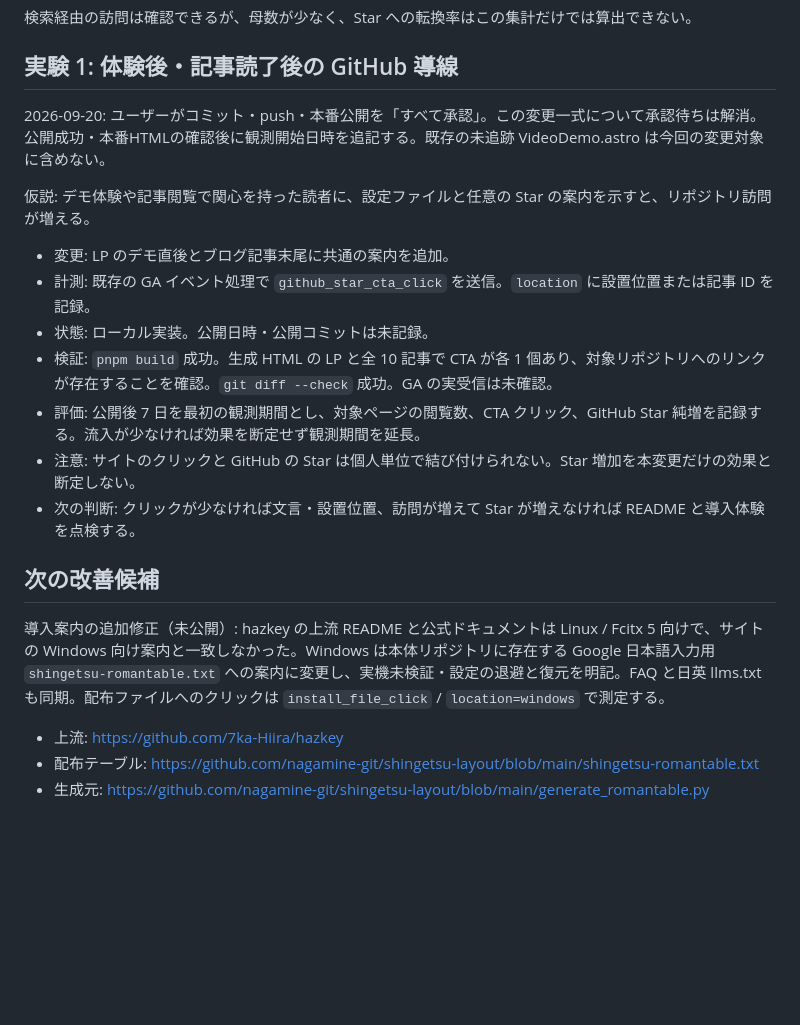
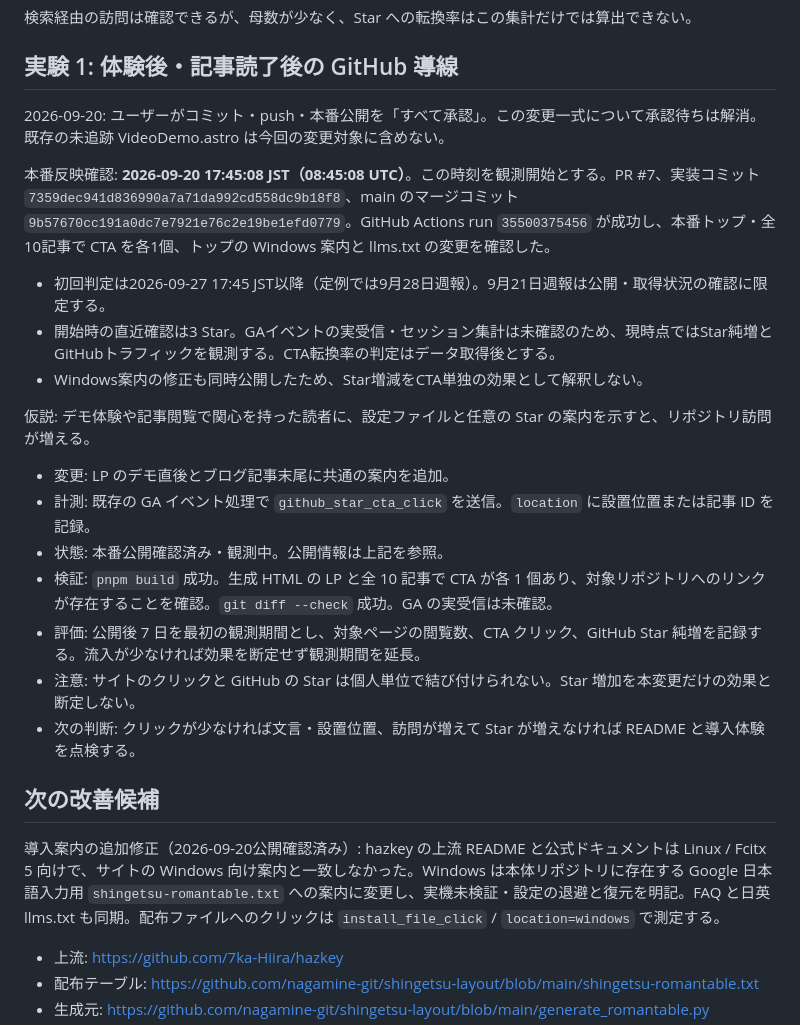
Before and after one commit to nagamine-git/shingetsu-layout-site, a Markdown page: GROWTH.md, the part around the change. GitHub-like rendering; blank space fills up the shorter version.

Commit message:
docs(growth): record production rollout and observation window

```diff
--- a/GROWTH.md
+++ b/GROWTH.md
@@ -32,13 +32,19 @@ GitHub のトラフィックは直近 14 日の集計。任意の保存先へ JS
 
 ## 実験 1: 体験後・記事読了後の GitHub 導線
 
-2026-09-20: ユーザーがコミット・push・本番公開を「すべて承認」。この変更一式について承認待ちは解消。公開成功・本番HTMLの確認後に観測開始日時を追記する。既存の未追跡 VideoDemo.astro は今回の変更対象に含めない。
+2026-09-20: ユーザーがコミット・push・本番公開を「すべて承認」。この変更一式について承認待ちは解消。既存の未追跡 VideoDemo.astro は今回の変更対象に含めない。
+
+本番反映確認: **2026-09-20 17:45:08 JST（08:45:08 UTC）**。この時刻を観測開始とする。PR #7、実装コミット `7359dec941d836990a7a71da992cd558dc9b18f8`、main のマージコミット `9b57670cc191a0dc7e7921e76c2e19be1efd0779`。GitHub Actions run `35500375456` が成功し、本番トップ・全10記事で CTA を各1個、トップの Windows 案内と llms.txt の変更を確認した。
+
+- 初回判定は2026-09-27 17:45 JST以降（定例では9月28日週報）。9月21日週報は公開・取得状況の確認に限定する。
+- 開始時の直近確認は3 Star。GAイベントの実受信・セッション集計は未確認のため、現時点ではStar純増とGitHubトラフィックを観測する。CTA転換率の判定はデータ取得後とする。
+- Windows案内の修正も同時公開したため、Star増減をCTA単独の効果として解釈しない。
 
 仮説: デモ体験や記事閲覧で関心を持った読者に、設定ファイルと任意の Star の案内を示すと、リポジトリ訪問が増える。
 
 - 変更: LP のデモ直後とブログ記事末尾に共通の案内を追加。
 - 計測: 既存の GA イベント処理で `github_star_cta_click` を送信。`location` に設置位置または記事 ID を記録。
-- 状態: ローカル実装。公開日時・公開コミットは未記録。
+- 状態: 本番公開確認済み・観測中。公開情報は上記を参照。
 - 検証: `pnpm build` 成功。生成 HTML の LP と全 10 記事で CTA が各 1 個あり、対象リポジトリへのリンクが存在することを確認。`git diff --check` 成功。GA の実受信は未確認。
 - 評価: 公開後 7 日を最初の観測期間とし、対象ページの閲覧数、CTA クリック、GitHub Star 純増を記録する。流入が少なければ効果を断定せず観測期間を延長。
 - 注意: サイトのクリックと GitHub の Star は個人単位で結び付けられない。Star 増加を本変更だけの効果と断定しない。
@@ -46,7 +52,7 @@ GitHub のトラフィックは直近 14 日の集計。任意の保存先へ JS
 
 ## 次の改善候補
 
-導入案内の追加修正（未公開）: hazkey の上流 README と公式ドキュメントは Linux / Fcitx 5 向けで、サイトの Windows 向け案内と一致しなかった。Windows は本体リポジトリに存在する Google 日本語入力用 `shingetsu-romantable.txt` への案内に変更し、実機未検証・設定の退避と復元を明記。FAQ と日英 llms.txt も同期。配布ファイルへのクリックは `install_file_click` / `location=windows` で測定する。
+導入案内の追加修正（2026-09-20公開確認済み）: hazkey の上流 README と公式ドキュメントは Linux / Fcitx 5 向けで、サイトの Windows 向け案内と一致しなかった。Windows は本体リポジトリに存在する Google 日本語入力用 `shingetsu-romantable.txt` への案内に変更し、実機未検証・設定の退避と復元を明記。FAQ と日英 llms.txt も同期。配布ファイルへのクリックは `install_file_click` / `location=windows` で測定する。
 
 - 上流: https://github.com/7ka-Hiira/hazkey
 - 配布テーブル: https://github.com/nagamine-git/shingetsu-layout/blob/main/shingetsu-romantable.txt
```
Also changed, not shown: GROWTH-OPERATIONS.md (+3 -3 lines).
